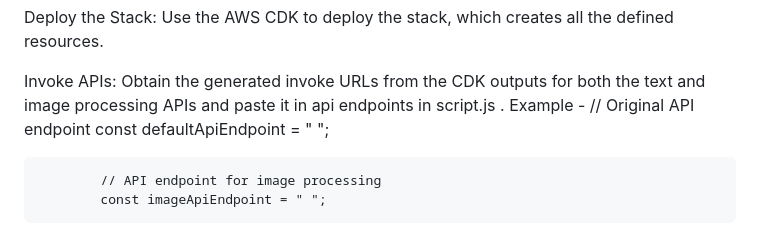
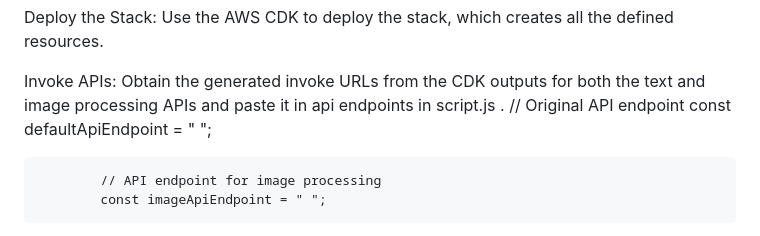
Before and after one commit to paulkannan/serverlesschatbot, a Markdown page: README.md, the part around the change. Rendered like a GitHub page.

```diff
--- a/README.md
+++ b/README.md
@@ -26,7 +26,7 @@ How to Use:
 Deploy the Stack: Use the AWS CDK to deploy the stack, which creates all the defined resources.
 
 Invoke APIs: Obtain the generated invoke URLs from the CDK outputs for both the text and image processing APIs and paste it in api endpoints in script.js .
-Example -   // Original API endpoint
+            // Original API endpoint
             const defaultApiEndpoint = " ";
 
             // API endpoint for image processing
```
